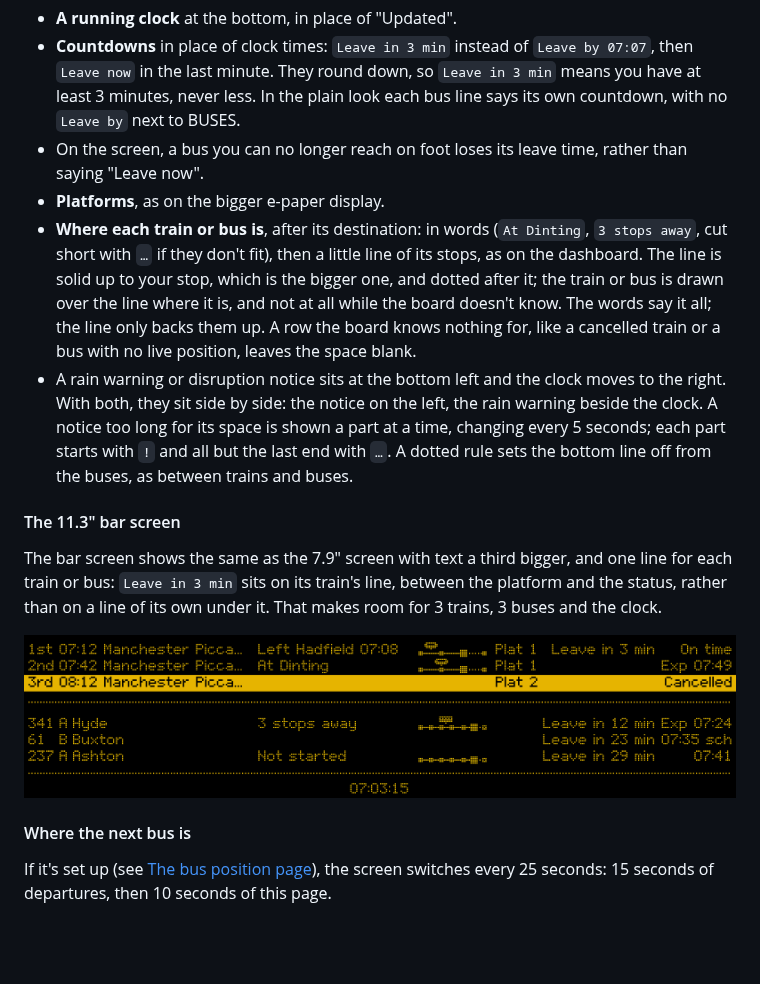
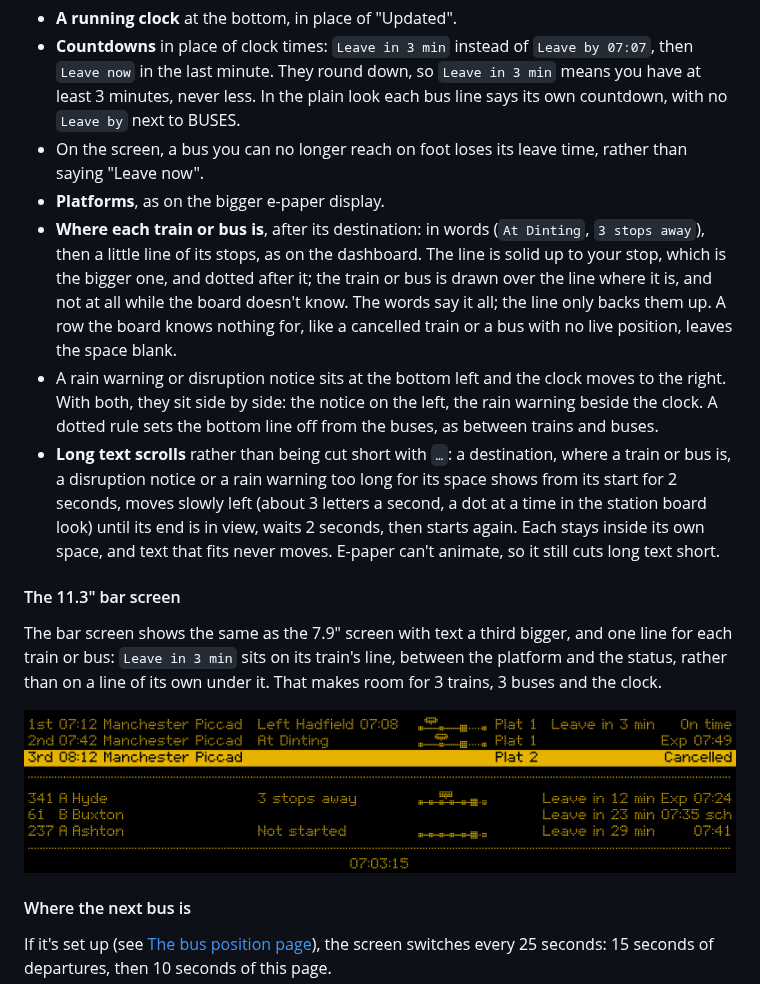
Before and after one commit to acornelissen/twobells, a Markdown page: docs/user-guide.md, the part around the change. Rendered like a GitHub page; pictures changed too: docs/images/screen-bar.png; blank space fills up the shorter version.

```diff
--- a/docs/user-guide.md
+++ b/docs/user-guide.md
@@ -121,8 +121,9 @@ The screen can redraw every second, so it shows a bit more:
 - **Countdowns** in place of clock times: `Leave in 3 min` instead of `Leave by 07:07`, then `Leave now` in the last minute. They round down, so `Leave in 3 min` means you have at least 3 minutes, never less. In the plain look each bus line says its own countdown, with no `Leave by` next to BUSES.
 - On the screen, a bus you can no longer reach on foot loses its leave time, rather than saying "Leave now".
 - **Platforms**, as on the bigger e-paper display.
-- **Where each train or bus is**, after its destination: in words (`At Dinting`, `3 stops away`, cut short with `…` if they don't fit), then a little line of its stops, as on the dashboard. The line is solid up to your stop, which is the bigger one, and dotted after it; the train or bus is drawn over the line where it is, and not at all while the board doesn't know. The words say it all; the line only backs them up. A row the board knows nothing for, like a cancelled train or a bus with no live position, leaves the space blank.
-- A rain warning or disruption notice sits at the bottom left and the clock moves to the right. With both, they sit side by side: the notice on the left, the rain warning beside the clock. A notice too long for its space is shown a part at a time, changing every 5 seconds; each part starts with `!` and all but the last end with `…`. A dotted rule sets the bottom line off from the buses, as between trains and buses.
+- **Where each train or bus is**, after its destination: in words (`At Dinting`, `3 stops away`), then a little line of its stops, as on the dashboard. The line is solid up to your stop, which is the bigger one, and dotted after it; the train or bus is drawn over the line where it is, and not at all while the board doesn't know. The words say it all; the line only backs them up. A row the board knows nothing for, like a cancelled train or a bus with no live position, leaves the space blank.
+- A rain warning or disruption notice sits at the bottom left and the clock moves to the right. With both, they sit side by side: the notice on the left, the rain warning beside the clock. A dotted rule sets the bottom line off from the buses, as between trains and buses.
+- **Long text scrolls** rather than being cut short with `…`: a destination, where a train or bus is, a disruption notice or a rain warning too long for its space shows from its start for 2 seconds, moves slowly left (about 3 letters a second, a dot at a time in the station board look) until its end is in view, waits 2 seconds, then starts again. Each stays inside its own space, and text that fits never moves. E-paper can't animate, so it still cuts long text short.
 
 #### The 11.3" bar screen
 
```
Also changed, not shown: docs/images/screen-departures.png, 17 other files.
